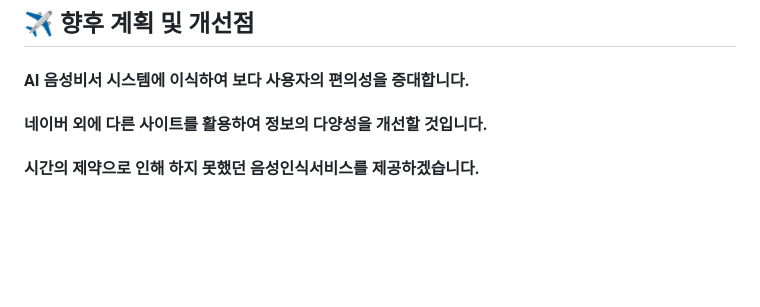
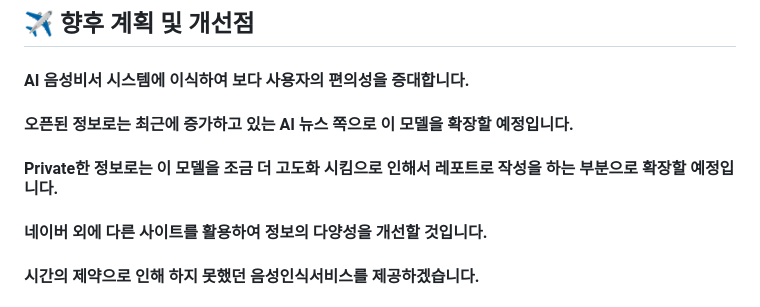
Before and after one commit to SKNETWORKS-FAMILY-AICAMP/-SKN02-4th-3Team, a Markdown page: README.md, the part around the change. GitHub-like rendering; blank space fills up the shorter version.

```diff
--- a/README.md
+++ b/README.md
@@ -74,6 +74,8 @@
 
 ## ✈️ 향후 계획 및 개선점
  #### AI 음성비서 시스템에 이식하여 보다 사용자의 편의성을 증대합니다.
+ #### 오픈된 정보로는 최근에 증가하고 있는 AI 뉴스 쪽으로 이 모델을 확장할 예정입니다.
+ #### Private한 정보로는 이 모델을 조금 더 고도화 시킴으로 인해서 레포트로 작성을 하는 부분으로 확장할 예정입니다.
  #### 네이버 외에 다른 사이트를 활용하여 정보의 다양성을 개선할 것입니다.
  #### 시간의 제약으로 인해 하지 못했던 음성인식서비스를 제공하겠습니다.
 
```
